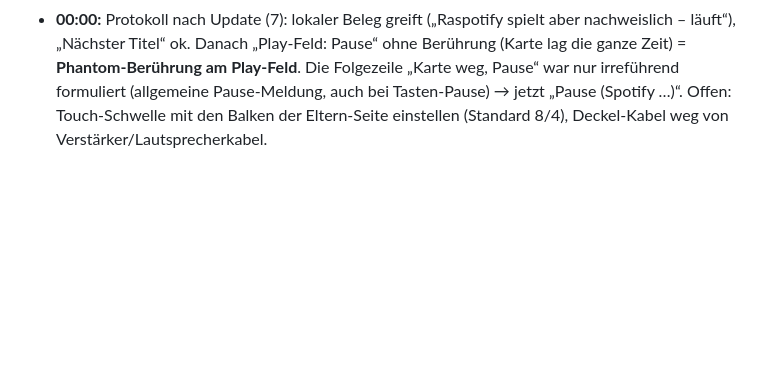
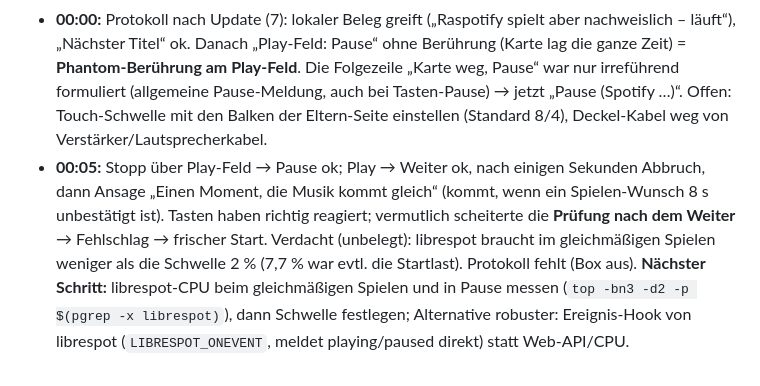
Before and after one commit to janshort4all/peppa-box, a Markdown page: STECKBRIEF.md, the part around the change. GitHub-like rendering; blank space fills up the shorter version.

Commit message:
Steckbrief: Befund Abbruch nach Weiter, nächste Schritte
Co-Authored-By: Claude Opus 5.5 <noreply@anthropic.com>
Claude-Session: https://claude.ai/code/session_01VRacZjpsCxhHVJopVxpQDV

```diff
--- a/STECKBRIEF.md
+++ b/STECKBRIEF.md
@@ -781,3 +781,4 @@ Schutz gegen Fehlbedienung: mehrere Felder gleichzeitig (Hand auf dem Deckel) l
 - **Am Pi prüfen:** Update über die Eltern-Seite (nur Python, kein Einrichtungsskript nötig). Karte auflegen: Album läuft durch; im Protokoll höchstens „Spotify meldet keine Wiedergabe, Raspotify spielt aber nachweislich – läuft.“ Schwelle 2 % ist aus einer Messung abgeleitet; bei Fehlalarm Wert in `LOKAL_MIN_PROZENT` anpassen.
 - **Offen (Jan, 23:59):** Musik wird unterbrochen; die Box „kommt durcheinander“ bei Akku-Ansage während der Musik und bei mehrmals „vor“ hintereinander. Noch kein Protokoll dazu. Unklar, ob das Update (7) schon eingespielt war. Nächster Schritt: nach jedem Vorfall „Letzte Meldungen“ als Screenshot.
 - **00:00:** Protokoll nach Update (7): lokaler Beleg greift („Raspotify spielt aber nachweislich – läuft“), „Nächster Titel“ ok. Danach „Play-Feld: Pause“ ohne Berührung (Karte lag die ganze Zeit) = **Phantom-Berührung am Play-Feld**. Die Folgezeile „Karte weg, Pause“ war nur irreführend formuliert (allgemeine Pause-Meldung, auch bei Tasten-Pause) → jetzt „Pause (Spotify …)“. Offen: Touch-Schwelle mit den Balken der Eltern-Seite einstellen (Standard 8/4), Deckel-Kabel weg von Verstärker/Lautsprecherkabel.
+- **00:05:** Stopp über Play-Feld → Pause ok; Play → Weiter ok, nach einigen Sekunden Abbruch, dann Ansage „Einen Moment, die Musik kommt gleich“ (kommt, wenn ein Spielen-Wunsch 8 s unbestätigt ist). Tasten haben richtig reagiert; vermutlich scheiterte die **Prüfung nach dem Weiter** → Fehlschlag → frischer Start. Verdacht (unbelegt): librespot braucht im gleichmäßigen Spielen weniger als die Schwelle 2 % (7,7 % war evtl. die Startlast). Protokoll fehlt (Box aus). **Nächster Schritt:** librespot-CPU beim gleichmäßigen Spielen und in Pause messen (`top -bn3 -d2 -p $(pgrep -x librespot)`), dann Schwelle festlegen; Alternative robuster: Ereignis-Hook von librespot (`LIBRESPOT_ONEVENT`, meldet playing/paused direkt) statt Web-API/CPU.
```
